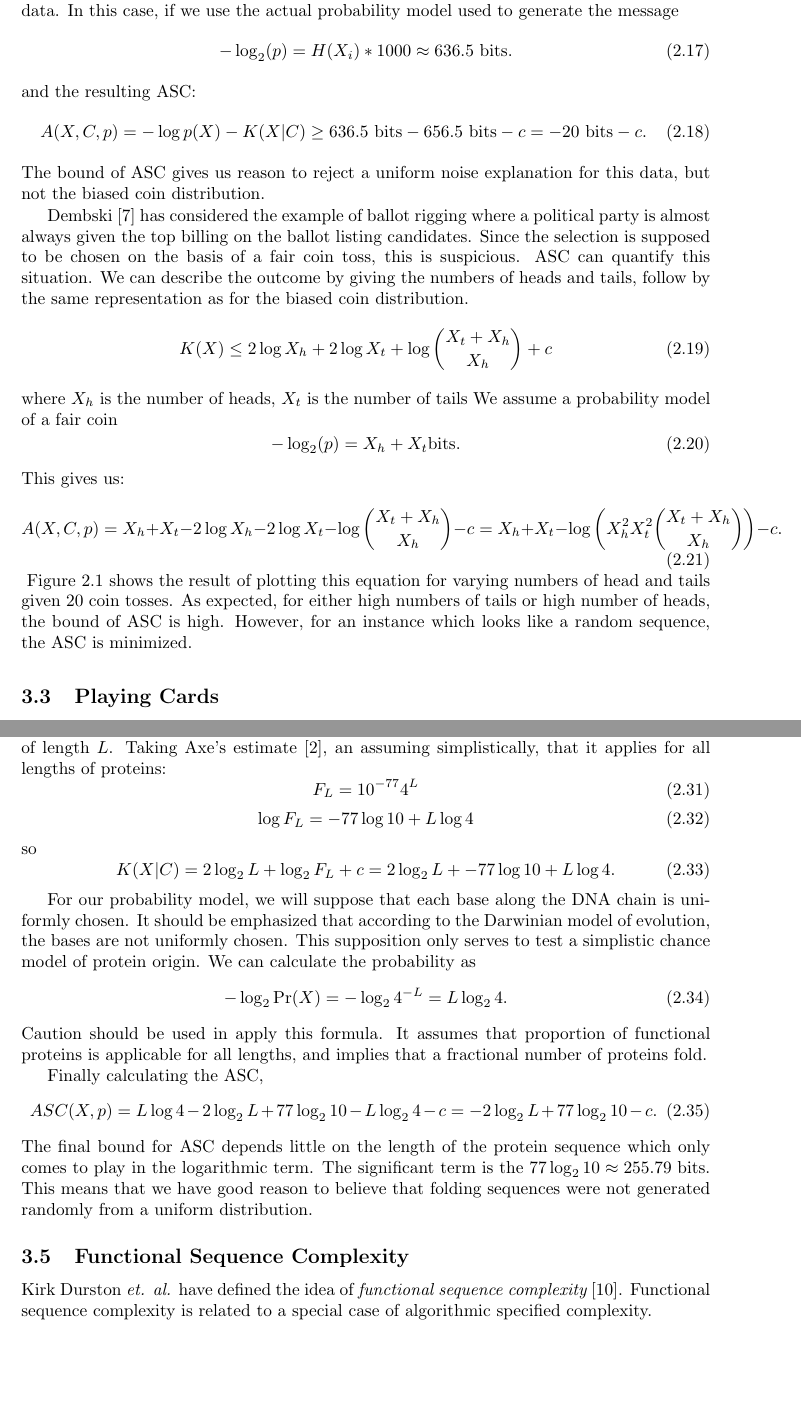
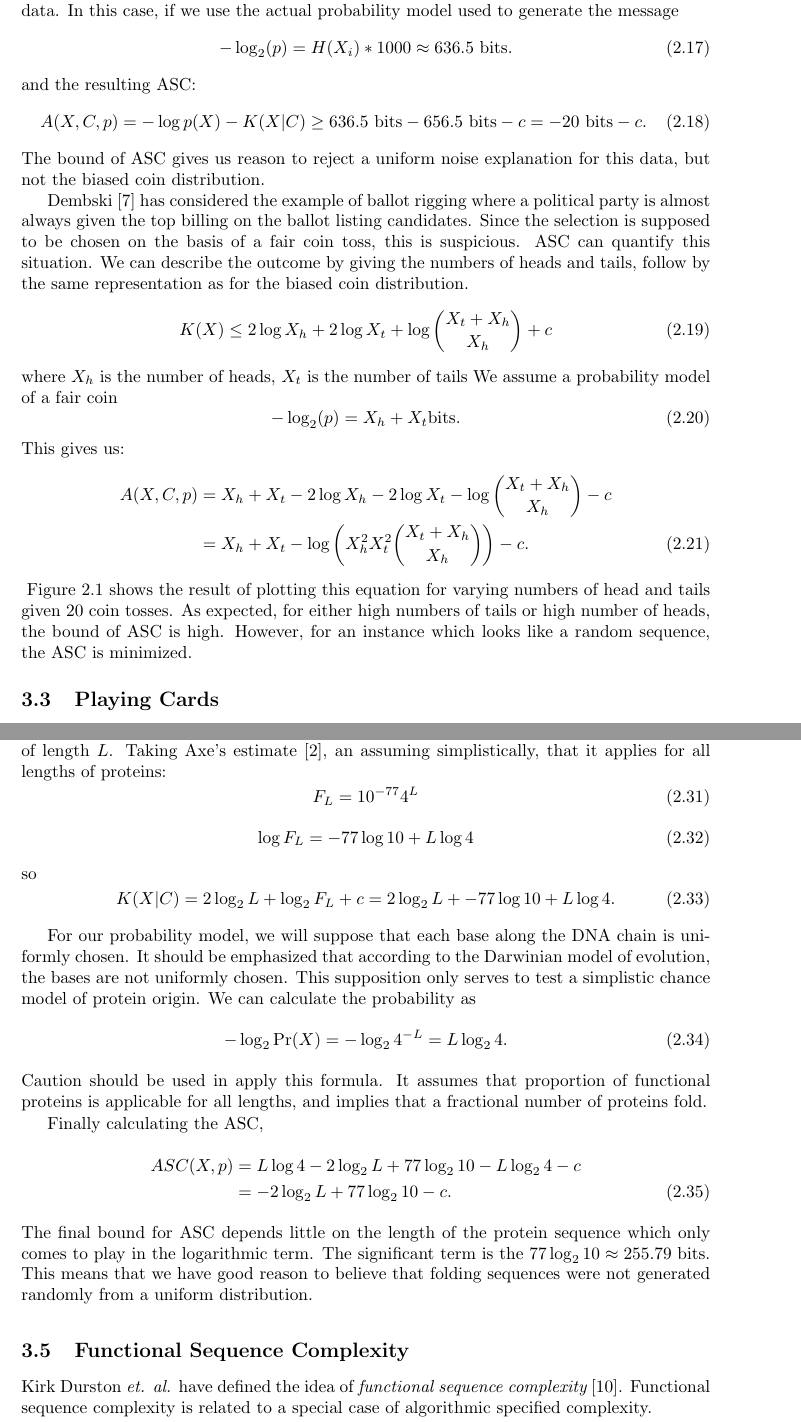
Before and after one commit to johnnyb/eandm-book, a LaTeX thesis (Book.tex, which reads Ewert.tex): two parts of pages 16 and 21 of 91, joined at a grey line, cut so that both start at the same text, the shorter picture padded with empty space. Compiled offline with pdfLaTeX.

Commit message:
Tweaked formatting and broke long equations

```diff
--- a/Ewert.tex
+++ b/Ewert.tex
@@ -360,8 +360,8 @@ We assume a probability model of a fair coin
     -\log_2(p) = X_h + X_t \mbox{bits.}
 \end{equation}
 This gives us:
-\begin{equation}
-    A(X,C,p) = X_h + X_t - 2 \log X_h -  2 \log X_t - \log {X_t + X_h \choose X_h} - c
-    = X_h + X_t - \log \left( X_h^2 X_t^2 {X_t + X_h \choose X_h} \right) - c \mbox{.}
-\end{equation}
+\begin{align}
+    A(X,C,p) &= X_h + X_t - 2 \log X_h -  2 \log X_t - \log {X_t + X_h \choose X_h} - c \nonumber \\
+    &= X_h + X_t - \log \left( X_h^2 X_t^2 {X_t + X_h \choose X_h} \right) - c \mbox{.}
+\end{align}
 \begin{figure}
@@ -522,10 +528,10 @@ Caution should be used in apply this formula.
 It assumes that proportion of functional proteins is applicable for all lengths, and implies that a fractional number of proteins fold.
 
 Finally calculating the ASC,
-\begin{equation}
-    ASC(X,p) = L \log 4 - 2 \log_2 L + 77 \log_2 10 - L \log_2 4 - c
-    = - 2 \log_2 L + 77 \log_2 10 - c \mbox{.}
-\end{equation}
+\begin{align}
+    ASC(X,p) &= L \log 4 - 2 \log_2 L + 77 \log_2 10 - L \log_2 4 - c \nonumber \\
+    &= - 2 \log_2 L + 77 \log_2 10 - c \mbox{.}
+\end{align}
 The final bound for ASC depends little on the length of the protein sequence which only comes to play in the logarithmic term.
 The significant term is the $77 \log_2 10 \approx 255.79 \mbox{ bits}$.
 This means that we have good reason to believe that folding sequences were not generated randomly from a uniform distribution.
```
Also changed, not shown: Ewert.tex (16 more changed lines).
